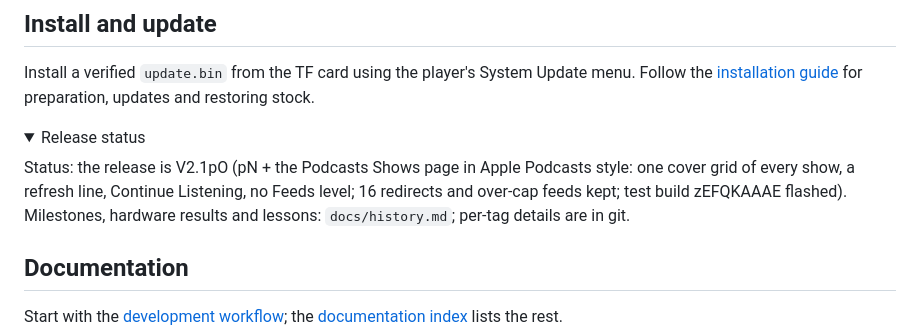
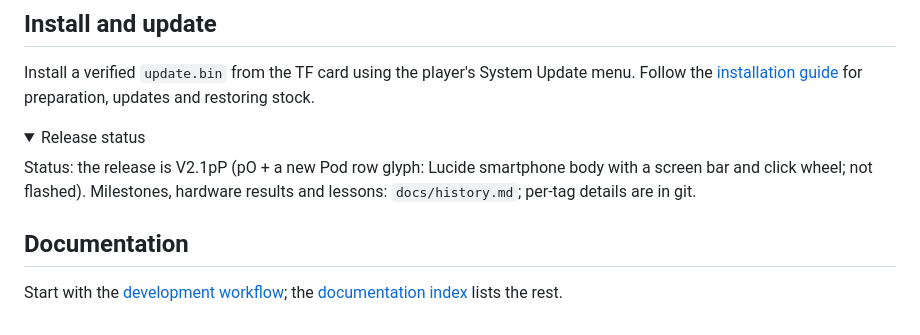
Before and after one commit to iamgauravmishra/m1plus-music-navidrome-pr, a Markdown page: README.md, the part around the change. GitHub-like rendering; folded sections open.

```diff
--- a/README.md
+++ b/README.md
@@ -25,7 +25,7 @@ Follow the [installation guide](docs/install.md) for preparation, updates and re
 <details>
 <summary>Release status</summary>
 
-Status: the release is V2.1pO (pN + the Podcasts Shows page in Apple Podcasts style: one cover grid of every show, a refresh line, Continue Listening, no Feeds level; 16 redirects and over-cap feeds kept; test build zEFQKAAAE flashed). Milestones, hardware results and lessons:
+Status: the release is V2.1pP (pO + a new Pod row glyph: Lucide smartphone body with a screen bar and click wheel; not flashed). Milestones, hardware results and lessons:
 `docs/history.md`; per-tag details are in git.
 
 </details>
```
Also changed, not shown: docs/modules/ipod.md (+3 -0 lines), assets/icons/png/pod_ic_ipod.png, 5 other files.
